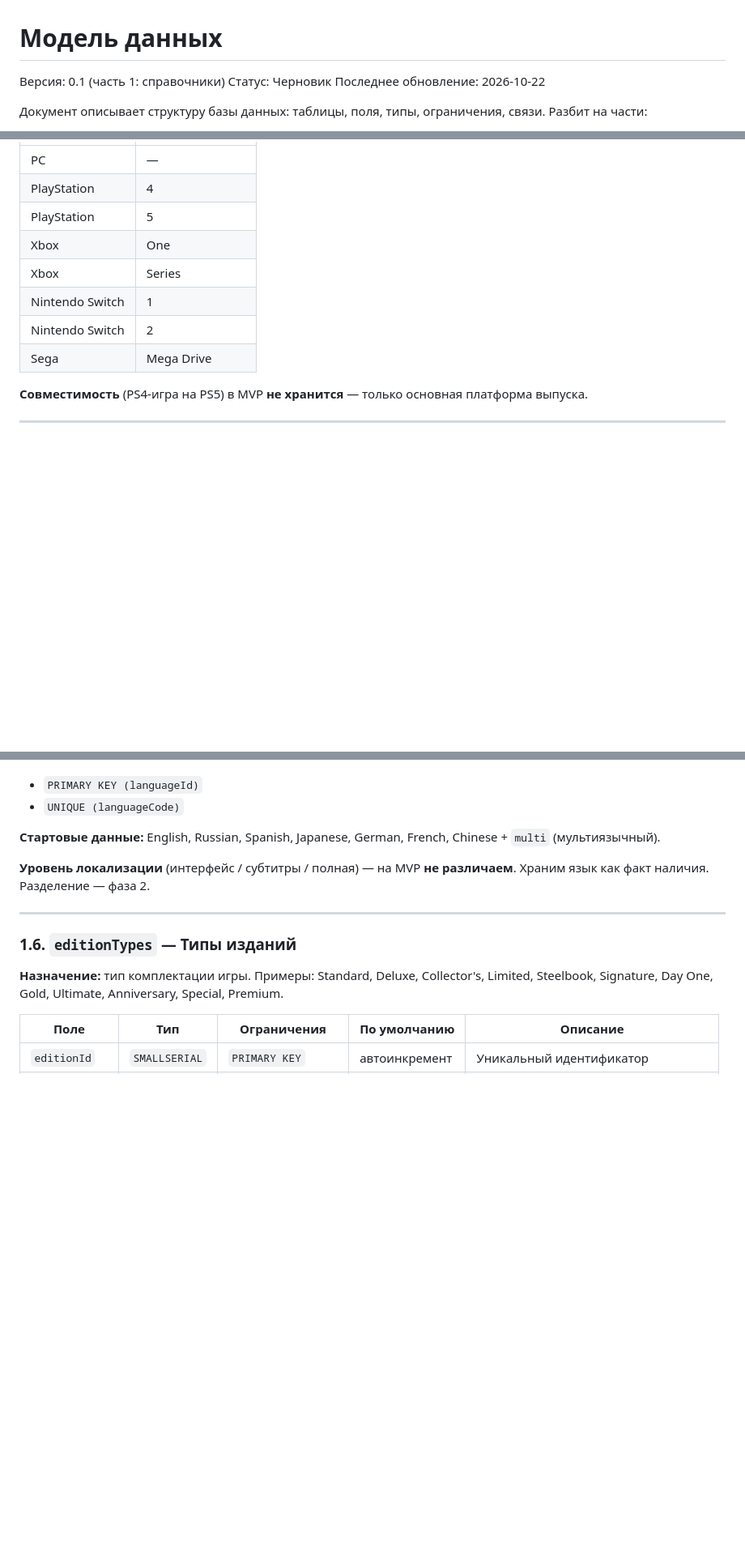
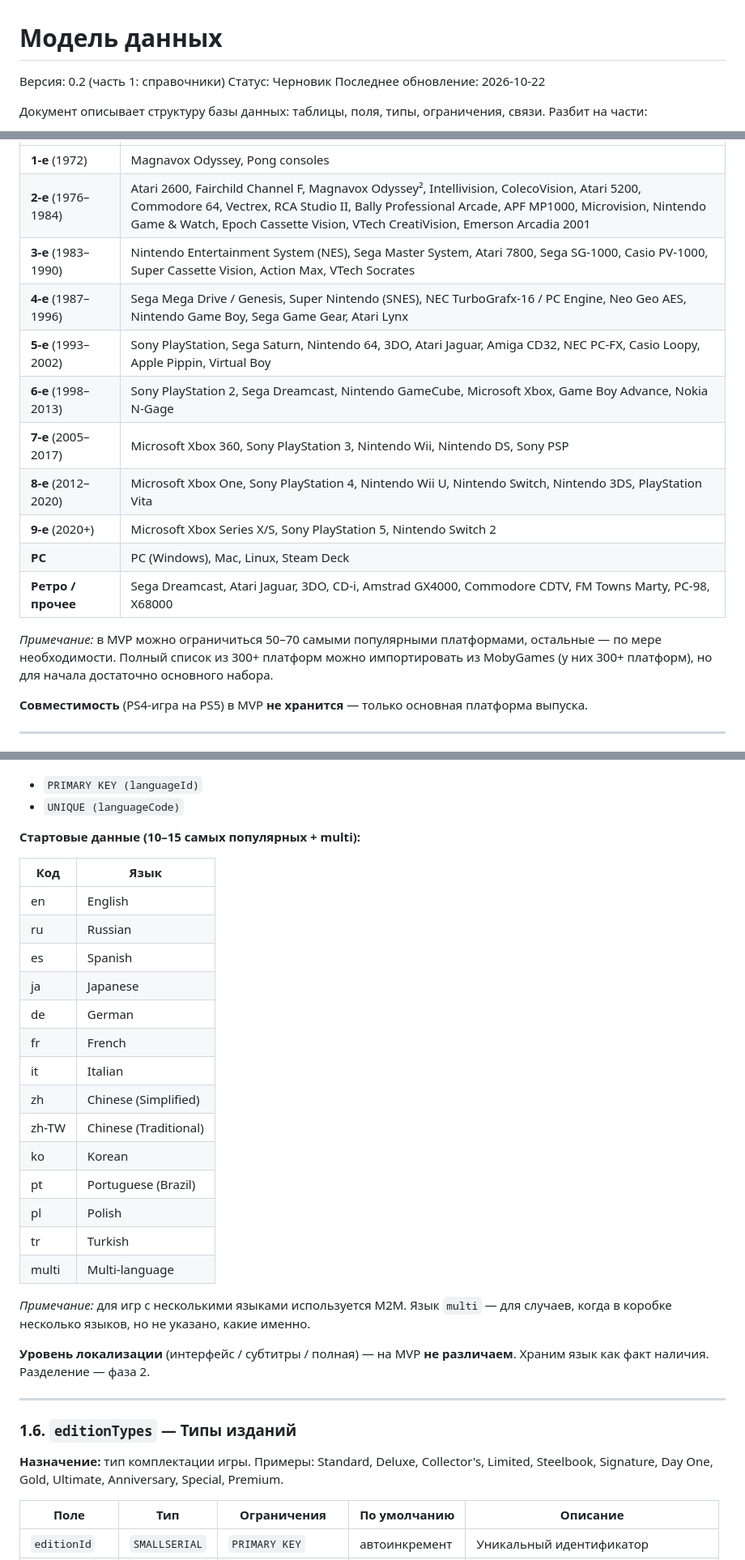
Before and after one commit to Mihail-Chr/Only_limited_magazin, a Markdown page: docs/04_модель_данных.md, 3 parts joined by grey strips. Shown at 81% size. Rendered like a GitHub page; blank space fills up the shorter version.

```diff
--- a/docs/04_модель_данных.md
+++ b/docs/04_модель_данных.md
@@ -1,6 +1,6 @@
 # Модель данных
 
-Версия: 0.1 (часть 1: справочники)
+Версия: 0.2 (часть 1: справочники)
 Статус: Черновик
 Последнее обновление: 2026-10-22
 
@@ -92,12 +92,17 @@
 |---|---|
-| PC | — |
-| PlayStation | 4 |
-| PlayStation | 5 |
-| Xbox | One |
-| Xbox | Series |
-| Nintendo Switch | 1 |
-| Nintendo Switch | 2 |
-| Sega | Mega Drive |
+| **1-е** (1972) | Magnavox Odyssey, Pong consoles |
+| **2-е** (1976–1984) | Atari 2600, Fairchild Channel F, Magnavox Odyssey², Intellivision, ColecoVision, Atari 5200, Commodore 64, Vectrex, RCA Studio II, Bally Professional Arcade, APF MP1000, Microvision, Nintendo Game & Watch, Epoch Cassette Vision, VTech CreatiVision, Emerson Arcadia 2001 |
+| **3-е** (1983–1990) | Nintendo Entertainment System (NES), Sega Master System, Atari 7800, Sega SG-1000, Casio PV-1000, Super Cassette Vision, Action Max, VTech Socrates |
+| **4-е** (1987–1996) | Sega Mega Drive / Genesis, Super Nintendo (SNES), NEC TurboGrafx-16 / PC Engine, Neo Geo AES, Nintendo Game Boy, Sega Game Gear, Atari Lynx |
+| **5-е** (1993–2002) | Sony PlayStation, Sega Saturn, Nintendo 64, 3DO, Atari Jaguar, Amiga CD32, NEC PC-FX, Casio Loopy, Apple Pippin, Virtual Boy |
+| **6-е** (1998–2013) | Sony PlayStation 2, Sega Dreamcast, Nintendo GameCube, Microsoft Xbox, Game Boy Advance, Nokia N-Gage |
+| **7-е** (2005–2017) | Microsoft Xbox 360, Sony PlayStation 3, Nintendo Wii, Nintendo DS, Sony PSP |
+| **8-е** (2012–2020) | Microsoft Xbox One, Sony PlayStation 4, Nintendo Wii U, Nintendo Switch, Nintendo 3DS, PlayStation Vita |
+| **9-е** (2020+) | Microsoft Xbox Series X/S, Sony PlayStation 5, Nintendo Switch 2 |
+| **PC** | PC (Windows), Mac, Linux, Steam Deck |
+| **Ретро / прочее** | Sega Dreamcast, Atari Jaguar, 3DO, CD-i, Amstrad GX4000, Commodore CDTV, FM Towns Marty, PC-98, X68000 |
+
+*Примечание:* в MVP можно ограничиться 50–70 самыми популярными платформами, остальные — по мере необходимости. Полный список из 300+ платформ можно импортировать из MobyGames (у них 300+ платформ), но для начала достаточно основного набора.
 
 **Совместимость** (PS4-игра на PS5) в MVP **не хранится** — только основная платформа выпуска.
 
@@ -139,7 +159,26 @@
 - `PRIMARY KEY (languageId)`
 - `UNIQUE (languageCode)`
 
-**Стартовые данные:** English, Russian, Spanish, Japanese, German, French, Chinese + `multi` (мультиязычный).
+**Стартовые данные (10–15 самых популярных + multi):**
+
+| Код | Язык |
+|---|---|
+| en | English |
+| ru | Russian |
+| es | Spanish |
+| ja | Japanese |
+| de | German |
+| fr | French |
+| it | Italian |
+| zh | Chinese (Simplified) |
+| zh-TW | Chinese (Traditional) |
+| ko | Korean |
+| pt | Portuguese (Brazil) |
+| pl | Polish |
+| tr | Turkish |
+| multi | Multi-language |
+
+*Примечание:* для игр с несколькими языками используется M2M. Язык `multi` — для случаев, когда в коробке несколько языков, но не указано, какие именно.
 
 **Уровень локализации** (интерфейс / субтитры / полная) — на MVP **не различаем**. Храним язык как факт наличия. Разделение — фаза 2.
 
```
Also changed, not shown: other parts of docs/04_модель_данных.md (+60 -26 lines).
